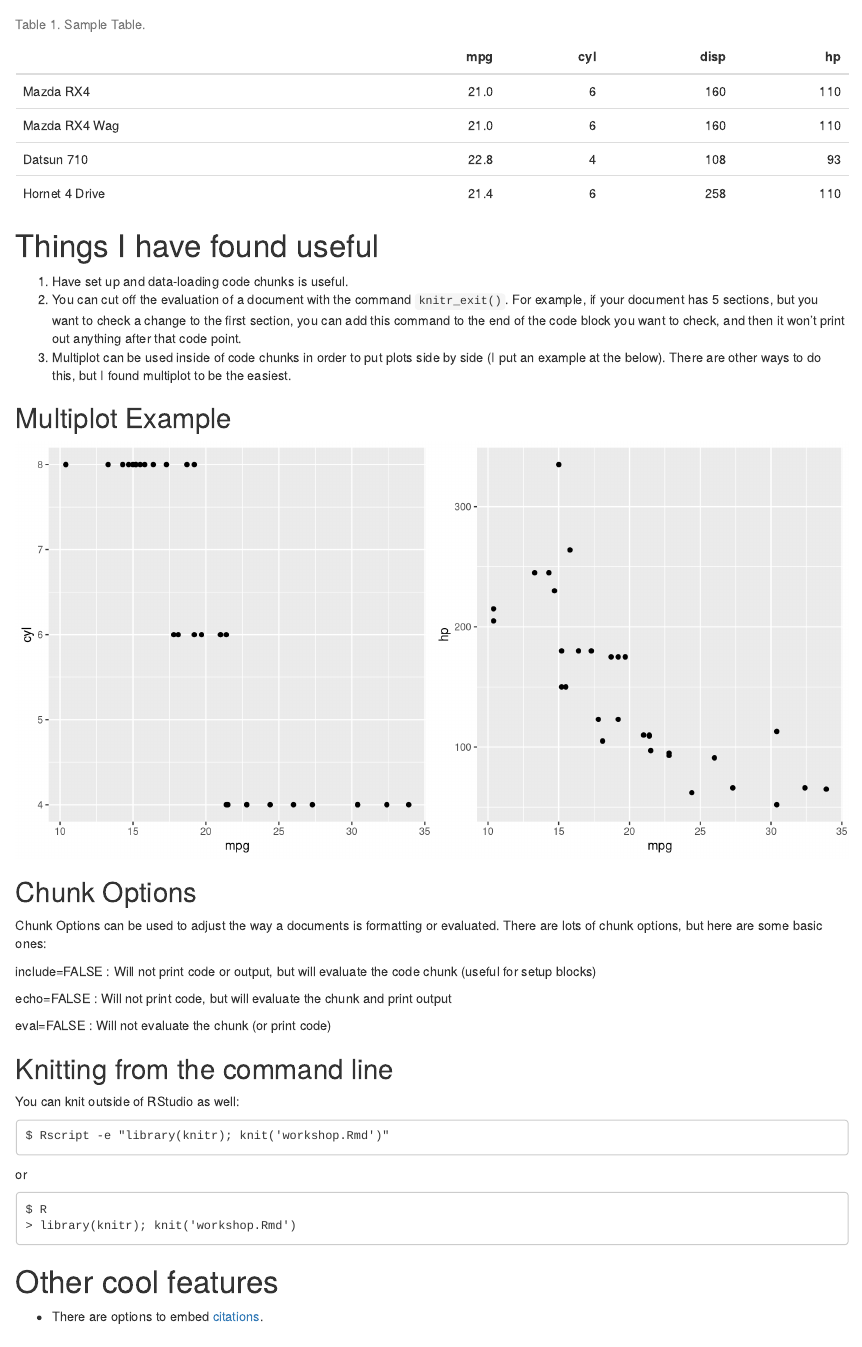
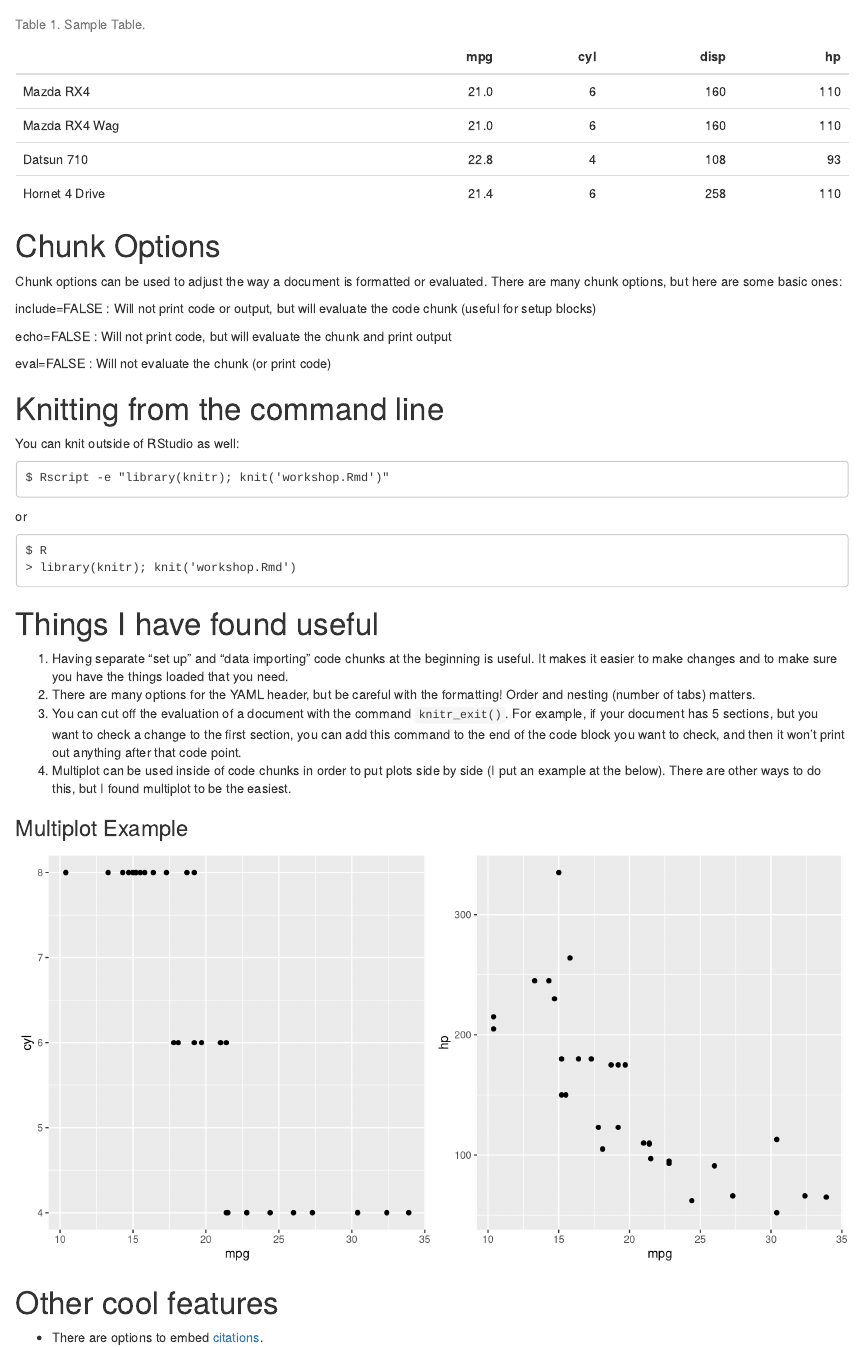
Before and after one commit to mfrayer/rmarkdown-ws, an R Markdown document (workshop.Rmd): the page in a window 1100 px wide, from 1050 px down. Rendered offline with R 4.5, knitr and Pandoc, with nearby package versions.

Commit message:
fixed typos in workshop.Rmd

````diff
--- a/workshop.Rmd
+++ b/workshop.Rmd
@@ -58,13 +58,41 @@ mtcars_sub %>%
 
 ```
 
+# Chunk Options
+
+Chunk options can be used to adjust the way a document is formatted or evaluated. There are many chunk options, but here are some basic ones:
+
+include=FALSE : Will not print code or output, but will evaluate the code chunk (useful for setup blocks)
+
+echo=FALSE : Will not print code, but will evaluate the chunk and print output
+
+eval=FALSE : Will not evaluate the chunk (or print code)
+
+
+# Knitting from the command line
+
+You can knit outside of RStudio as well:
+
+~~~~~~
+$ Rscript -e "library(knitr); knit('workshop.Rmd')"
+~~~~~~
+
+or
+
+~~~~~~
+$ R
+> library(knitr); knit('workshop.Rmd')
+~~~~~~
+
+
 # Things I have found useful
 
-1. Have set up and data-loading code chunks is useful.
-2. You can cut off the evaluation of a document with the command `knitr_exit()`. For example, if your document has 5 sections, but you want to check a change to the first section, you can add this command to the end of the code block you want to check, and then it won't print out anything after that code point.
-3. Multiplot can be used inside of code chunks in order to put plots side by side (I put an example at the below). There are other ways to do this, but I found multiplot to be the easiest.
+1. Having separate "set up" and "data importing" code chunks at the beginning is useful. It makes it easier to make changes and to make sure you have the things loaded that you need.
+2. There are many options for the YAML header, but be careful with the formatting! Order and nesting (number of tabs) matters.
+3. You can cut off the evaluation of a document with the command `knitr_exit()`. For example, if your document has 5 sections, but you want to check a change to the first section, you can add this command to the end of the code block you want to check, and then it won't print out anything after that code point.
+4. Multiplot can be used inside of code chunks in order to put plots side by side (I put an example at the below). There are other ways to do this, but I found multiplot to be the easiest.
 
-## Multiplot Example
+### Multiplot Example
 
 ```{r multiplot_example, fig.width=10, fig.height=5}
 
@@ -112,30 +140,6 @@ multiplot(a,b, cols = 2)
 
 ```
 
-## Chunk Options
-
-Chunk Options can be used to adjust the way a documents is formatting or evaluated. There are lots of chunk options, but here are some basic ones:
-
-include=FALSE : Will not print code or output, but will evaluate the code chunk (useful for setup blocks)
-
-echo=FALSE : Will not print code, but will evaluate the chunk and print output
-
-eval=FALSE : Will not evaluate the chunk (or print code)
-
-## Knitting from the command line
-
-You can knit outside of RStudio as well:
-
-~~~~~~
-$ Rscript -e "library(knitr); knit('workshop.Rmd')"
-~~~~~~
-
-or
-
-~~~~~~
-$ R
-> library(knitr); knit('workshop.Rmd')
-~~~~~~
 
 # Other cool features
 
````
Also changed, not shown: workshop.Rmd (2 more changed lines).
